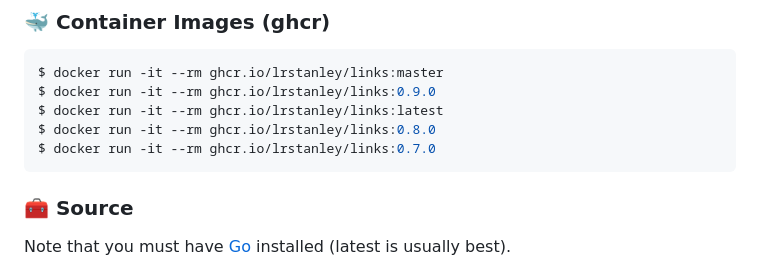
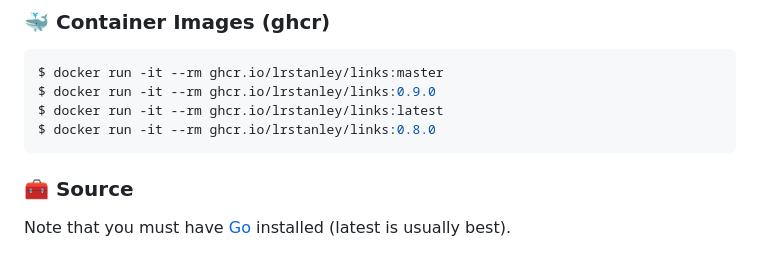
Before and after one commit to lrstanley/links, a Markdown page: README.md, the part around the change. GitHub-like rendering.

Commit message:
chore(readme): auto-update [skip ci]

````diff
--- a/README.md
+++ b/README.md
@@ -95,7 +95,6 @@ $ docker run -it --rm ghcr.io/lrstanley/links:master
 $ docker run -it --rm ghcr.io/lrstanley/links:0.9.0
 $ docker run -it --rm ghcr.io/lrstanley/links:latest
 $ docker run -it --rm ghcr.io/lrstanley/links:0.8.0
-$ docker run -it --rm ghcr.io/lrstanley/links:0.7.0
 ```
 <!-- template:end:ghcr -->
 
````
